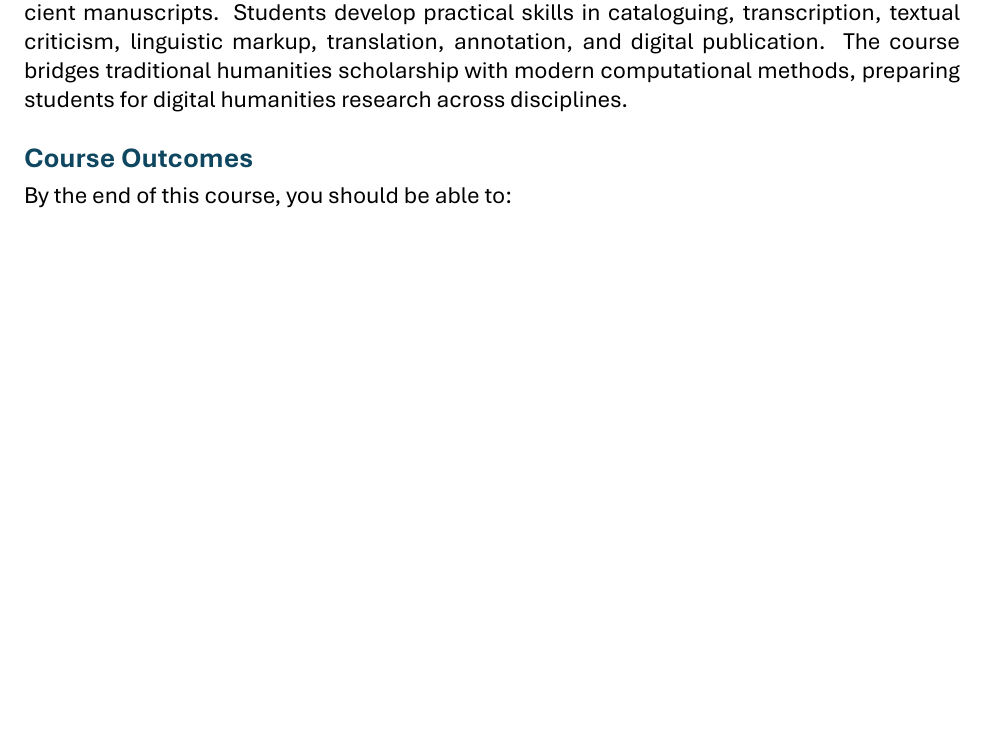
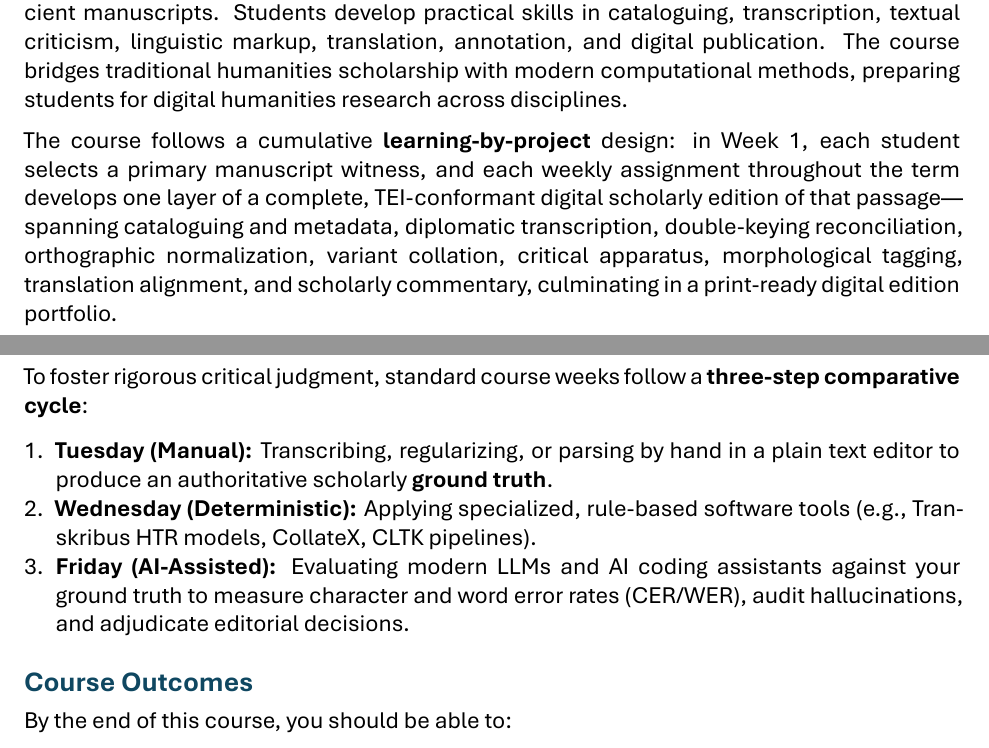
Before and after one commit to kmpenner/RELS398, a LaTeX document (RELS 398 Syllabus.tex): part of page 1 of 3 before the commit and two parts of pages 1 and 2 of 4 after it, the two joined at a grey line, cut so that both start at the same text, the shorter picture padded with empty space. The pictures show the PDF file RELS 398 Syllabus.pdf that the author committed with the source.

Commit message:
Fix syllabus evaluation weights and add cumulative edition pedagogy to Course Overview

```diff
--- a/RELS 398 Syllabus.tex
+++ b/RELS 398 Syllabus.tex
@@ -22,6 +22,15 @@ Ms't wiaqpulti'kl ankukamkewe'l. We are all treaty people.
 \section*{Course Overview}
 
 A practical, hands-on course on digital methods for processing historical texts and ancient manuscripts. Students develop practical skills in cataloguing, transcription, textual criticism, linguistic markup, translation, annotation, and digital publication. The course bridges traditional humanities scholarship with modern computational methods, preparing students for digital humanities research across disciplines.
+
+The course follows a cumulative \textbf{learning-by-project} design: in Week~1, each student selects a primary manuscript witness, and each weekly assignment throughout the term develops one layer of a complete, TEI-conformant digital scholarly edition of that passage---spanning cataloguing and metadata, diplomatic transcription, double-keying reconciliation, orthographic normalization, variant collation, critical apparatus, morphological tagging, translation alignment, and scholarly commentary, culminating in a print-ready digital edition portfolio.
+
+To foster rigorous critical judgment, standard course weeks follow a \textbf{three-step comparative cycle}:
+\begin{enumerate}[leftmargin=*,noitemsep,topsep=2pt]
+  \item \textbf{Tuesday (Manual):} Transcribing, regularizing, or parsing by hand in a plain text editor to produce an authoritative scholarly \textbf{ground truth}.
+  \item \textbf{Wednesday (Deterministic):} Applying specialized, rule-based software tools (e.g., Transkribus HTR models, CollateX, CLTK pipelines).
+  \item \textbf{Friday (AI-Assisted):} Evaluating modern LLMs and AI coding assistants against your ground truth to measure character and word error rates (CER/WER), audit hallucinations, and adjudicate editorial decisions.
+\end{enumerate}
 
 \subsection*{Course Outcomes}
 
```
Also changed, not shown: RELS 398 Syllabus.pdf, RELS 398 Syllabus.tex (6 more changed lines).
